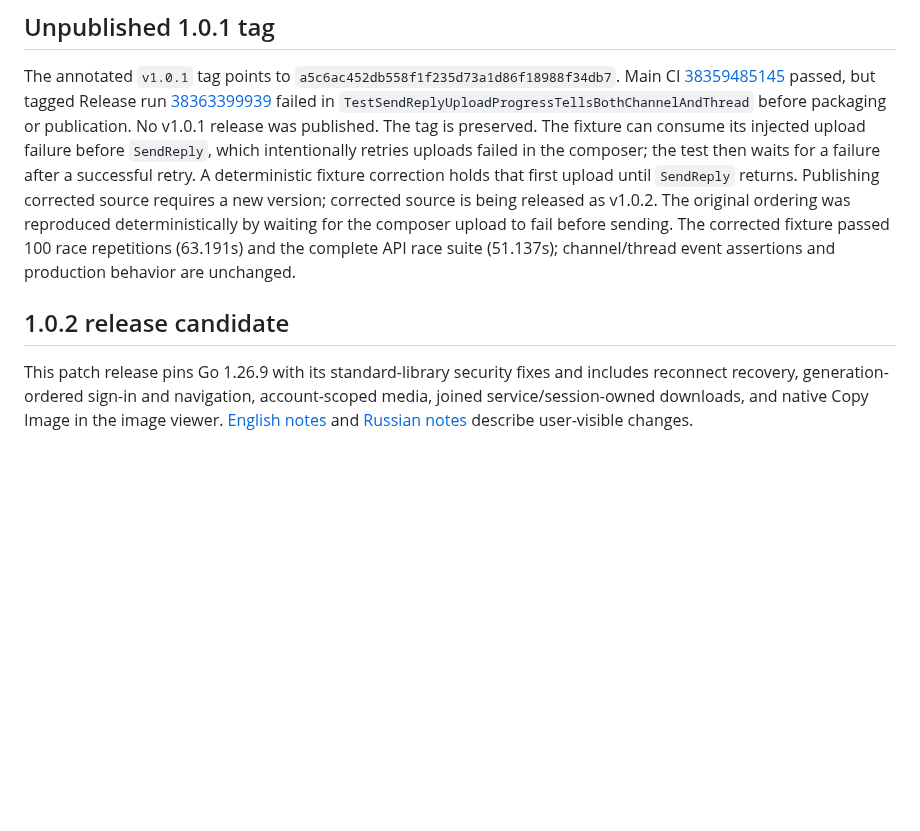
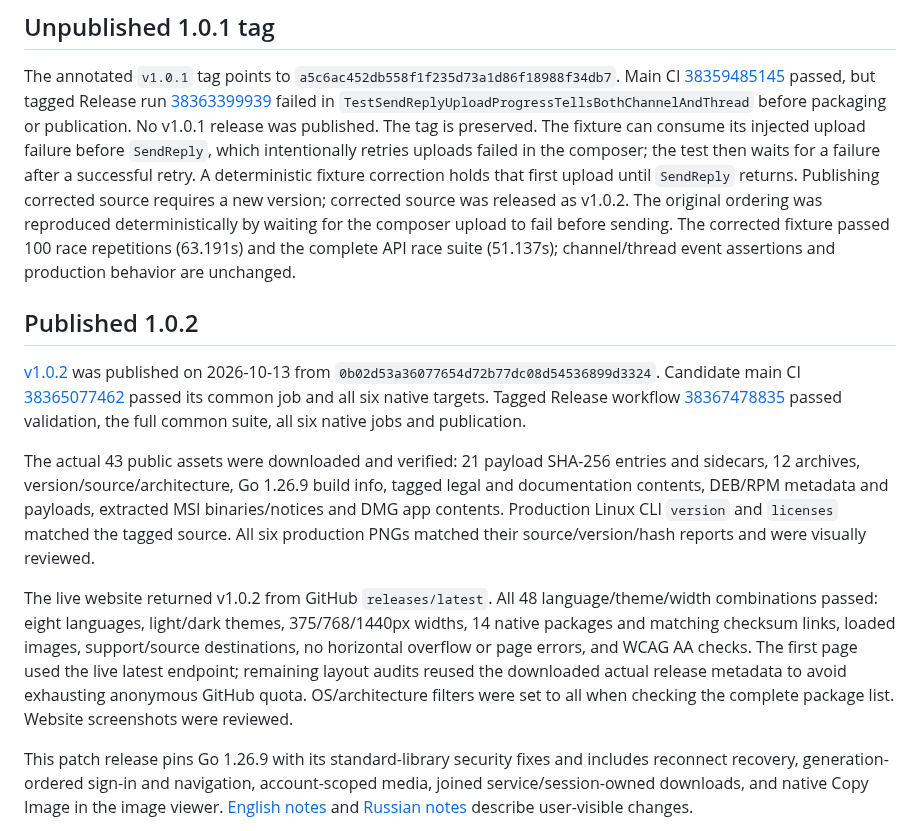
Before and after one commit to Sipaha/spk-mm-client, a Markdown page: docs/releases.md, the part around the change. Rendered like a GitHub page; blank space fills up the shorter version.

Commit message:
docs: record verified v1.0.2 publication

```diff
--- a/docs/releases.md
+++ b/docs/releases.md
@@ -15,13 +15,37 @@ The fixture can consume its injected upload failure before `SendReply`, which
 intentionally retries uploads failed in the composer; the test then waits for
 a failure after a successful retry. A deterministic fixture correction holds
 that first upload until `SendReply` returns. Publishing corrected source requires
-a new version; corrected source is being released as v1.0.2.
+a new version; corrected source was released as v1.0.2.
 The original ordering was reproduced deterministically by waiting for the
 composer upload to fail before sending. The corrected fixture passed 100 race
 repetitions (63.191s) and the complete API race suite (51.137s); channel/thread
 event assertions and production behavior are unchanged.
 
-## 1.0.2 release candidate
+## Published 1.0.2
+
+[v1.0.2](https://github.com/Sipaha/spk-mm-client/releases/tag/v1.0.2) was
+published on 2026-10-13 from
+`0b02d53a36077654d72b77dc08d54536899d3324`. Candidate main CI
+[38365077462](https://github.com/Sipaha/spk-mm-client/actions/runs/38365077462)
+passed its common job and all six native targets. Tagged Release workflow
+[38367478835](https://github.com/Sipaha/spk-mm-client/actions/runs/38367478835)
+passed validation, the full common suite, all six native jobs and publication.
+
+The actual 43 public assets were downloaded and verified: 21 payload SHA-256
+entries and sidecars, 12 archives, version/source/architecture, Go 1.26.9 build
+info, tagged legal and documentation contents, DEB/RPM metadata and payloads,
+extracted MSI binaries/notices and DMG app contents. Production Linux CLI
+`version` and `licenses` matched the tagged source. All six production PNGs
+matched their source/version/hash reports and were visually reviewed.
+
+The live website returned v1.0.2 from GitHub `releases/latest`. All 48
+language/theme/width combinations passed: eight languages, light/dark themes,
+375/768/1440px widths, 14 native packages and matching checksum links,
+loaded images, support/source destinations, no horizontal overflow or page
+errors, and WCAG AA checks. The first page used the live latest endpoint;
+remaining layout audits reused the downloaded actual release metadata to
+avoid exhausting anonymous GitHub quota. OS/architecture filters were set to
+all when checking the complete package list. Website screenshots were reviewed.
 
 This patch release pins Go 1.26.9 with its standard-library security fixes and
 includes reconnect recovery, generation-ordered sign-in and
```
